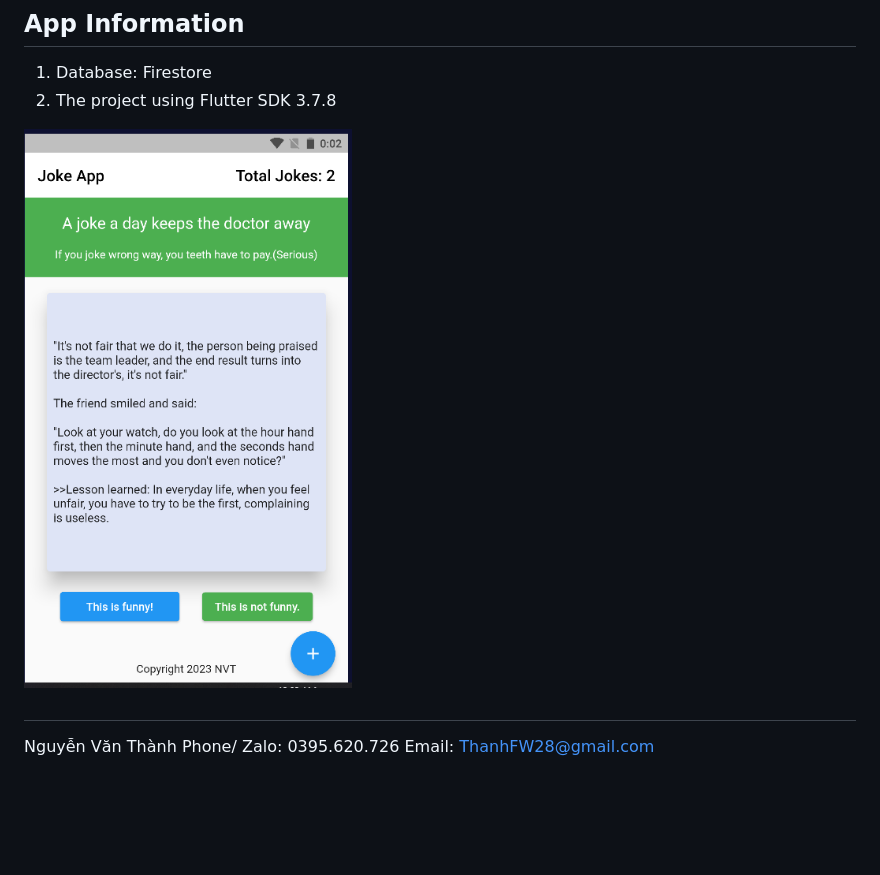
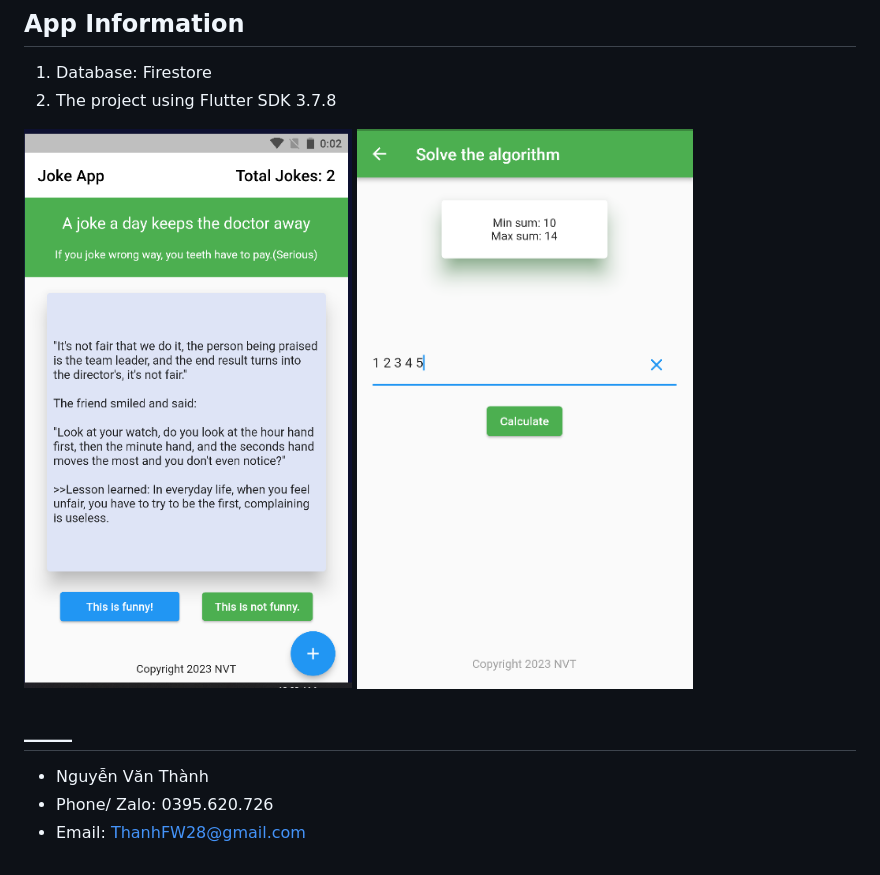
Before and after one commit to iLouis88/fun_app, a Markdown page: README.md, the part around the change. Rendered like a GitHub page; pictures changed too: assets/algorithm.png (added); blank space fills up the shorter version.

```diff
--- a/README.md
+++ b/README.md
@@ -13,8 +13,9 @@ Setup firebase and run
 2. The project using Flutter SDK 3.7.8
 
 ![alt text](./assets/joke_app.png)
+![alt text](./assets/algorithm.png)
 
-##
-Nguyễn Văn Thành
-Phone/ Zalo: 0395.620.726
-Email: ThanhFW28@gmail.com
+## ____
+- Nguyễn Văn Thành
+- Phone/ Zalo: 0395.620.726
+- Email: ThanhFW28@gmail.com
```
